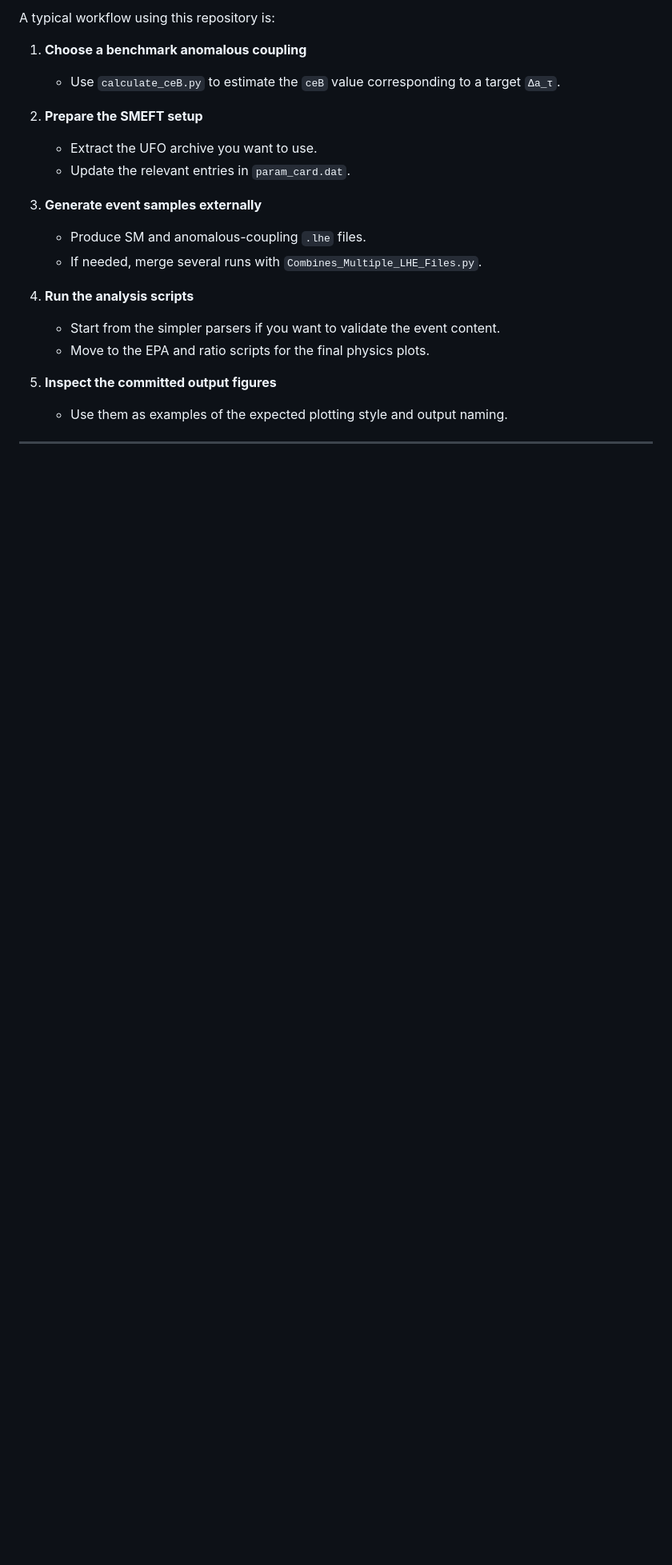
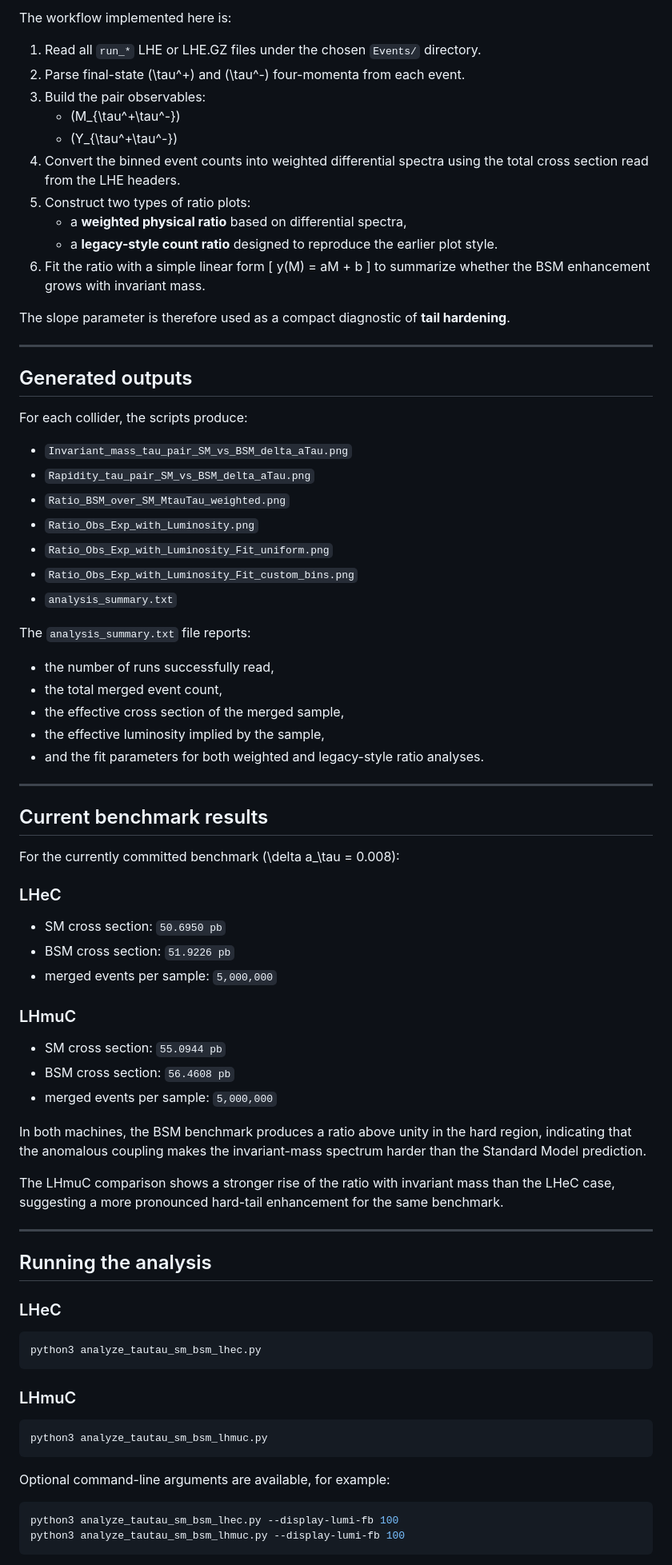
Before and after one commit to hamzeh-khanpour/Anomalous_Electromagnetic_Moments_of_tau_Lepton, a Markdown page: a_tau_LHeC_vs_LHmuC_April_2026/README.md, the part around one of its changes. Shown at 80% size. Rendered like a GitHub page; blank space fills up the shorter version.

````diff
--- a/a_tau_LHeC_vs_LHmuC_April_2026/README.md
+++ b/a_tau_LHeC_vs_LHmuC_April_2026/README.md
@@ -48,20 +86,87 @@ Anomalous_Electromagnetic_Moments_of_tau_Lepton/
 
-A typical workflow using this repository is:
+The workflow implemented here is:
 
-1. **Choose a benchmark anomalous coupling**
-   - Use `calculate_ceB.py` to estimate the `ceB` value corresponding to a target `Δa_τ`.
+1. Read all `run_*` LHE or LHE.GZ files under the chosen `Events/` directory.
+2. Parse final-state \(\tau^+\) and \(\tau^-\) four-momenta from each event.
+3. Build the pair observables:
+   - \(M_{\tau^+\tau^-}\)
+   - \(Y_{\tau^+\tau^-}\)
+4. Convert the binned event counts into weighted differential spectra using the total cross section read from the LHE headers.
+5. Construct two types of ratio plots:
+   - a **weighted physical ratio** based on differential spectra,
+   - a **legacy-style count ratio** designed to reproduce the earlier plot style.
+6. Fit the ratio with a simple linear form
+   \[
+   y(M) = aM + b
+   \]
+   to summarize whether the BSM enhancement grows with invariant mass.
 
-2. **Prepare the SMEFT setup**
-   - Extract the UFO archive you want to use.
-   - Update the relevant entries in `param_card.dat`.
+The slope parameter is therefore used as a compact diagnostic of **tail hardening**.
 
-3. **Generate event samples externally**
-   - Produce SM and anomalous-coupling `.lhe` files.
-   - If needed, merge several runs with `Combines_Multiple_LHE_Files.py`.
+---
 
-4. **Run the analysis scripts**
-   - Start from the simpler parsers if you want to validate the event content.
-   - Move to the EPA and ratio scripts for the final physics plots.
+## Generated outputs
 
-5. **Inspect the committed output figures**
-   - Use them as examples of the expected plotting style and output naming.
+For each collider, the scripts produce:
+
+- `Invariant_mass_tau_pair_SM_vs_BSM_delta_aTau.png`
+- `Rapidity_tau_pair_SM_vs_BSM_delta_aTau.png`
+- `Ratio_BSM_over_SM_MtauTau_weighted.png`
+- `Ratio_Obs_Exp_with_Luminosity.png`
+- `Ratio_Obs_Exp_with_Luminosity_Fit_uniform.png`
+- `Ratio_Obs_Exp_with_Luminosity_Fit_custom_bins.png`
+- `analysis_summary.txt`
+
+The `analysis_summary.txt` file reports:
+
+- the number of runs successfully read,
+- the total merged event count,
+- the effective cross section of the merged sample,
+- the effective luminosity implied by the sample,
+- and the fit parameters for both weighted and legacy-style ratio analyses.
+
+---
+
+## Current benchmark results
+
+For the currently committed benchmark \(\delta a_\tau = 0.008\):
+
+### LHeC
+
+- SM cross section: `50.6950 pb`
+- BSM cross section: `51.9226 pb`
+- merged events per sample: `5,000,000`
+
+### LHmuC
+
+- SM cross section: `55.0944 pb`
+- BSM cross section: `56.4608 pb`
+- merged events per sample: `5,000,000`
+
+In both machines, the BSM benchmark produces a ratio above unity in the hard region, indicating that the anomalous coupling makes the invariant-mass spectrum harder than the Standard Model prediction.
+
+The LHmuC comparison shows a stronger rise of the ratio with invariant mass than the LHeC case, suggesting a more pronounced hard-tail enhancement for the same benchmark.
+
+---
+
+## Running the analysis
+
+### LHeC
+
+```bash
+python3 analyze_tautau_sm_bsm_lhec.py
+```
+
+### LHmuC
+
+```bash
+python3 analyze_tautau_sm_bsm_lhmuc.py
+```
+
+Optional command-line arguments are available, for example:
+
+```bash
+python3 analyze_tautau_sm_bsm_lhec.py --display-lumi-fb 100
+python3 analyze_tautau_sm_bsm_lhmuc.py --display-lumi-fb 100
+```
+
````
Also changed, not shown: other parts of a_tau_LHeC_vs_LHmuC_April_2026/README.md (+120 -94 lines).
